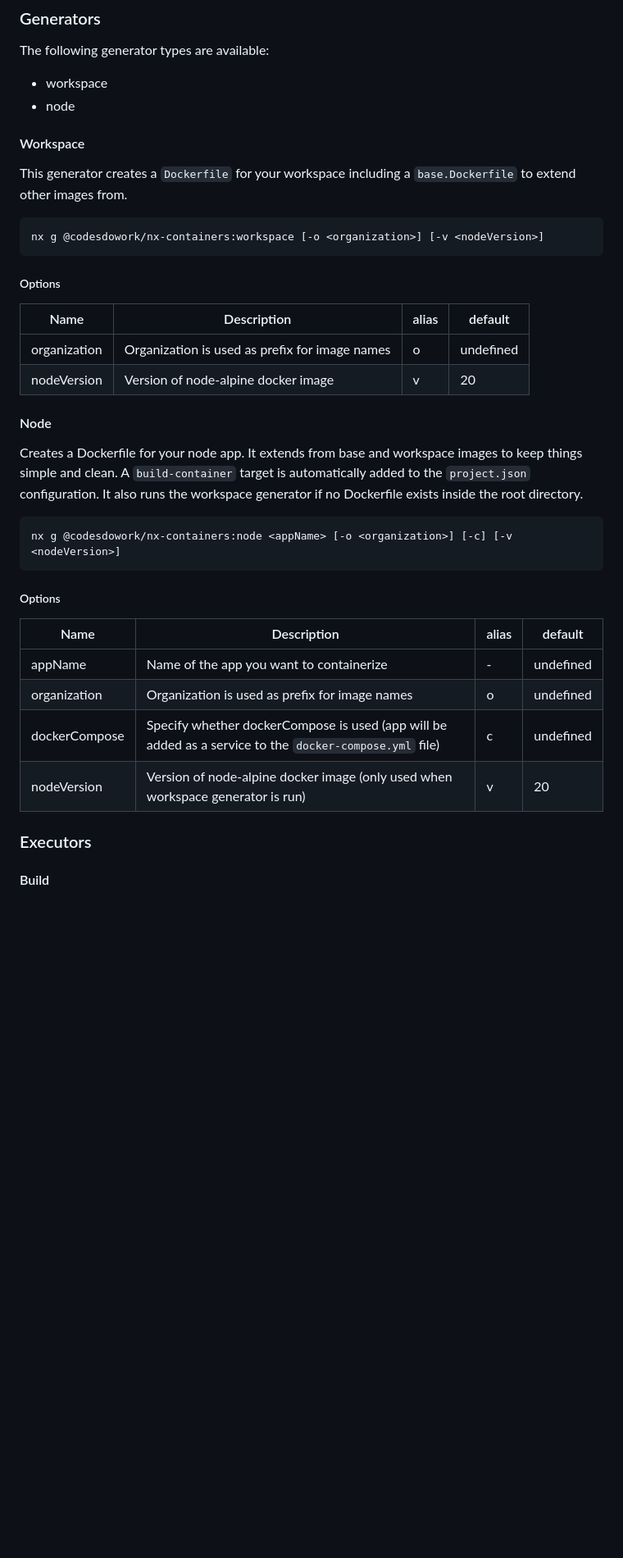
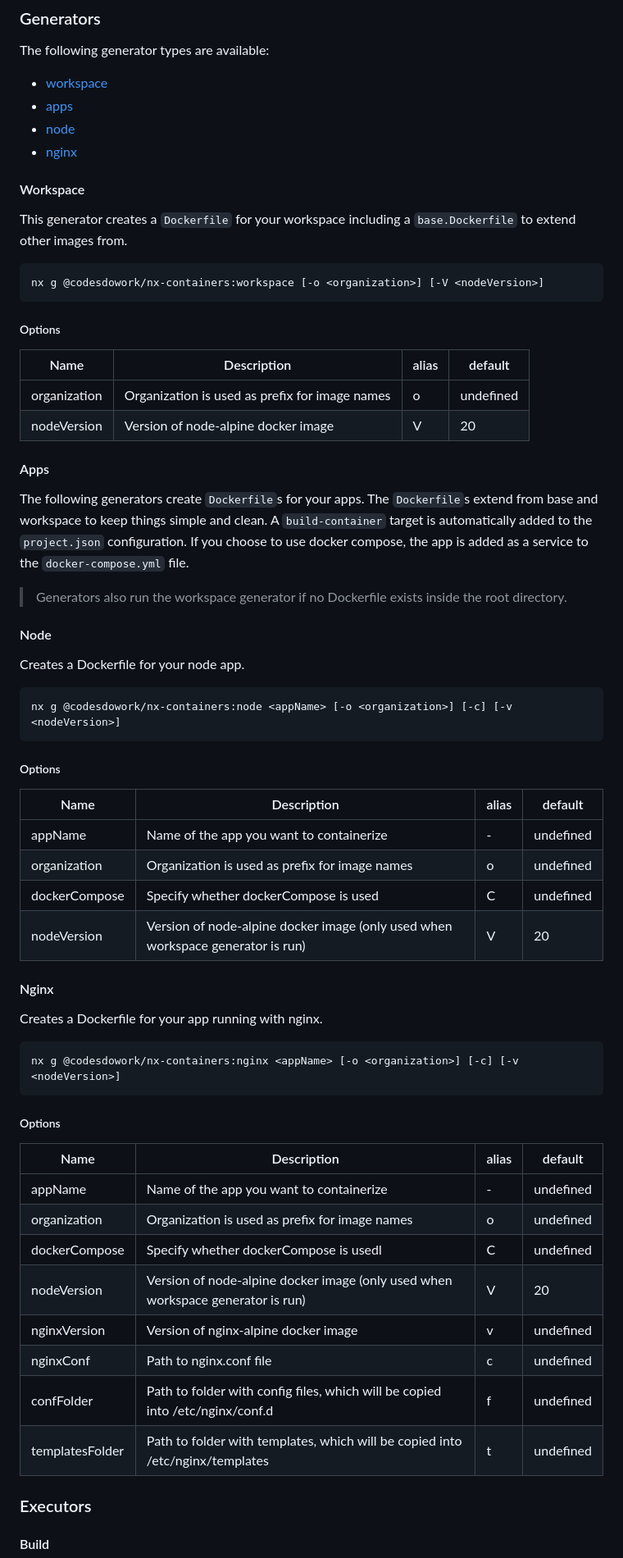
Before and after one commit to CodesDoWork/monorepo, a Markdown page: packages/nx-containers/README.md, the part around the change printed below. Shown: that part at 82% size. Rendered like a GitHub page; blank space fills up the shorter version.

Commit message:
docs(nx-containers): updated readme

````diff
--- a/packages/nx-containers/README.md
+++ b/packages/nx-containers/README.md
@@ -34,8 +34,10 @@ pnpm add @codesdowork/nx-containers
 
 The following generator types are available:
 
--   workspace
--   node
+- [workspace](#workspace)
+- [apps](#apps)
+- [node](#node)
+- [nginx](#nginx)
 
 #### Workspace
 
@@ -43,21 +45,28 @@ This generator creates a `Dockerfile` for your workspace including a `base.Docke
 other images from.
 
 ```shell
-nx g @codesdowork/nx-containers:workspace [-o <organization>] [-v <nodeVersion>]
+nx g @codesdowork/nx-containers:workspace [-o <organization>] [-V <nodeVersion>]
 ```
 
 ##### Options
 
 | Name         | Description                                    | alias | default   |
-| ------------ | ---------------------------------------------- | ----- | --------- |
+|--------------|------------------------------------------------|-------|-----------|
 | organization | Organization is used as prefix for image names | o     | undefined |
-| nodeVersion  | Version of node-alpine docker image            | v     | 20        |
+| nodeVersion  | Version of node-alpine docker image            | V     | 20        |
+
+#### Apps
+
+The following generators create `Dockerfile`s for your apps.
+The `Dockerfile`s extend from base and workspace to keep things simple and clean.
+A `build-container` target is automatically added to the `project.json` configuration.
+If you choose to use docker compose, the app is added as a service to the `docker-compose.yml` file.
+
+> Generators also run the workspace generator if no Dockerfile exists inside the root directory.
 
 #### Node
 
-Creates a Dockerfile for your node app. It extends from base and workspace images to keep things
-simple and clean. A `build-container` target is automatically added to the `project.json` configuration.
-It also runs the workspace generator if no Dockerfile exists inside the root directory.
+Creates a Dockerfile for your node app.
 
 ```shell
 nx g @codesdowork/nx-containers:node <appName> [-o <organization>] [-c] [-v <nodeVersion>]
@@ -65,12 +74,33 @@ nx g @codesdowork/nx-containers:node <appName> [-o <organization>] [-c] [-v <nod
 
 ##### Options
 
-| Name          | Description                                                                                             | alias | default   |
-| ------------- | ------------------------------------------------------------------------------------------------------- | ----- | --------- |
-| appName       | Name of the app you want to containerize                                                                | -     | undefined |
-| organization  | Organization is used as prefix for image names                                                          | o     | undefined |
-| dockerCompose | Specify whether dockerCompose is used (app will be added as a service to the `docker-compose.yml` file) | c     | undefined |
-| nodeVersion   | Version of node-alpine docker image (only used when workspace generator is run)                         | v     | 20        |
+| Name          | Description                                                                     | alias | default   |
+|---------------|---------------------------------------------------------------------------------|-------|-----------|
+| appName       | Name of the app you want to containerize                                        | -     | undefined |
+| organization  | Organization is used as prefix for image names                                  | o     | undefined |
+| dockerCompose | Specify whether dockerCompose is used                                           | C     | undefined |
+| nodeVersion   | Version of node-alpine docker image (only used when workspace generator is run) | V     | 20        |
+
+#### Nginx
+
+Creates a Dockerfile for your app running with nginx.
+
+```shell
+nx g @codesdowork/nx-containers:nginx <appName> [-o <organization>] [-c] [-v <nodeVersion>]
+```
+
+##### Options
+
+| Name            | Description                                                                     | alias | default   |
+|-----------------|---------------------------------------------------------------------------------|-------|-----------|
+| appName         | Name of the app you want to containerize                                        | -     | undefined |
+| organization    | Organization is used as prefix for image names                                  | o     | undefined |
+| dockerCompose   | Specify whether dockerCompose is usedl                                          | C     | undefined |
+| nodeVersion     | Version of node-alpine docker image (only used when workspace generator is run) | V     | 20        |
+| nginxVersion    | Version of nginx-alpine docker image                                            | v     | undefined |
+| nginxConf       | Path to nginx.conf file                                                         | c     | undefined |
+| confFolder      | Path to folder with config files, which will be copied into /etc/nginx/conf.d   | f     | undefined |
+| templatesFolder | Path to folder with templates, which will be copied into /etc/nginx/templates   | t     | undefined |
 
 ### Executors
 
````
Also changed, not shown: other parts of packages/nx-containers/README.md (+6 -3 lines).
